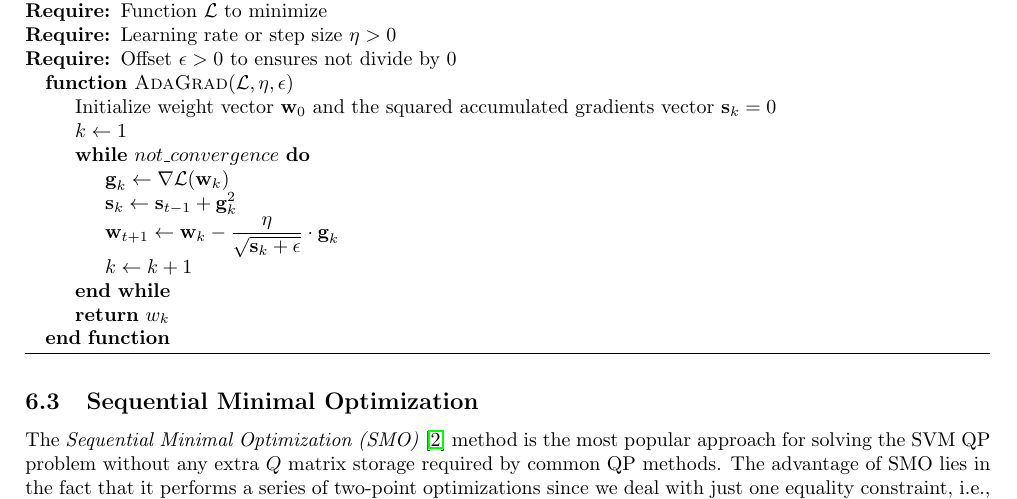
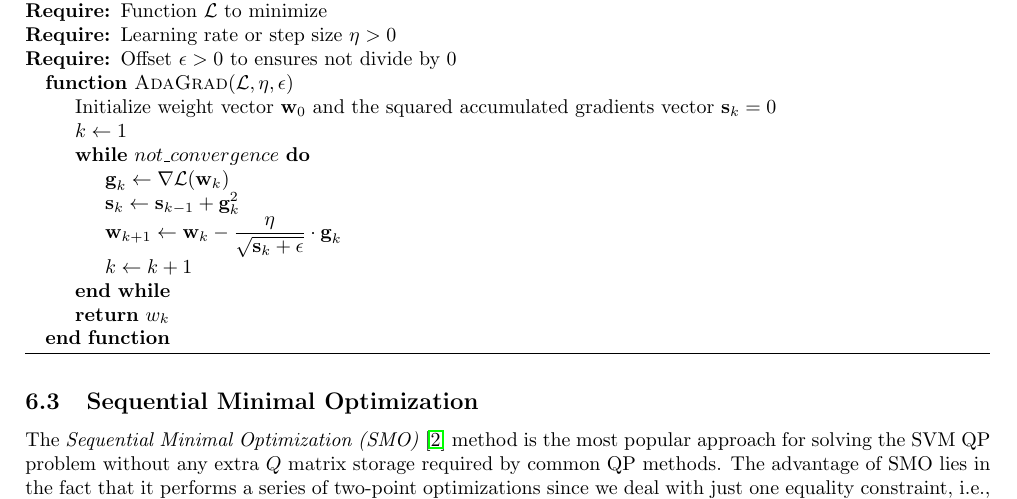
Before and after one commit to dmeoli/optiml, a LaTeX document (notebooks/ml/tex/CM_report.tex, which reads notebooks/ml/tex/methods.tex): part of page 22 of 34, cut so that both start at the same text. The pictures show the PDF file notebooks/ml/tex/CM_report.pdf that the author committed with the source.

Commit message:
fixed tex(s)

```diff
--- a/notebooks/ml/tex/methods.tex
+++ b/notebooks/ml/tex/methods.tex
@@ -87,7 +87,7 @@ $$
 			\State Initialize weight vector $\textbf{w}_0$
 			\State $k \gets 0$
 			\While{$not\_convergence$}
-				\State $\textbf{w}_{t+1} \gets \textbf{w}_k - \eta \nabla \mathcal{L}(\textbf{w}_k)$
+				\State $\textbf{w}_{k+1} \gets \textbf{w}_k - \eta \nabla \mathcal{L}(\textbf{w}_k)$
 				\State $k \gets k + 1$
 			\EndWhile
 			\State \Return $w_k$
@@ -112,8 +112,8 @@ $$
 			\State Initialize weight vector $\textbf{w}_1 = \textbf{w}_0$ and velocity vector $\textbf{v}_0 = 0$
 			\State $k \gets 1$
 			\While{$not\_convergence$}
-				\State $\textbf{v}_k \gets \beta \textbf{v}_{t-1} + \eta \nabla \mathcal{L}(\textbf{w}_k)$
-				\State $\textbf{w}_{t+1} \gets \textbf{w}_k - \textbf{v}_k$
+				\State $\textbf{v}_k \gets \beta \textbf{v}_{k-1} + \eta \nabla \mathcal{L}(\textbf{w}_k)$
+				\State $\textbf{w}_{k+1} \gets \textbf{w}_k - \textbf{v}_k$
 				\State $k \gets k + 1$
 			\EndWhile
 			\State \Return $w_k$
@@ -134,9 +134,9 @@ $$
 			\State Initialize weight vector $\textbf{w}_1 = \textbf{w}_0$ and velocity vector $\textbf{v}_0 = 0$
 			\State $k \gets 1$
 			\While{$not\_convergence$}
-				\State $\hat{\textbf{w}}_k \gets \textbf{w}_k + \beta \textbf{v}_{t-1}$
-				\State $\textbf{v}_k \gets \beta \textbf{v}_{t-1} + \eta \nabla \mathcal{L}(\hat{\textbf{w}}_k)$
-				\State $\textbf{w}_{t+1} \gets \textbf{w}_k - \textbf{v}_k$
+				\State $\hat{\textbf{w}}_k \gets \textbf{w}_k + \beta \textbf{v}_{k-1}$
+				\State $\textbf{v}_k \gets \beta \textbf{v}_{k-1} + \eta \nabla \mathcal{L}(\hat{\textbf{w}}_k)$
+				\State $\textbf{w}_{k+1} \gets \textbf{w}_k - \textbf{v}_k$
 				\State $k \gets k + 1$
 			\EndWhile
 			\State \Return $w_k$
@@ -162,8 +162,8 @@ Due to the nondifferentiability of the \emph{hinge} loss, we might end up in a s
 			\State $k \gets 1$
 			\While {$not\_convergence$}
 				\State $\textbf{g}_k \gets \nabla \mathcal{L}(\textbf{w}_k)$
-				\State $\textbf{s}_k \gets \textbf{s}_{t-1} + \textbf{g}_k^2$
-				\State $\textbf{w}_{t+1} \gets \textbf{w}_k - \displaystyle \frac{\eta}{\sqrt{\textbf{s}_k + \epsilon}} \cdot \textbf{g}_k$
+				\State $\textbf{s}_k \gets \textbf{s}_{k-1} + \textbf{g}_k^2$
+				\State $\textbf{w}_{k+1} \gets \textbf{w}_k - \displaystyle \frac{\eta}{\sqrt{\textbf{s}_k + \epsilon}} \cdot \textbf{g}_k$
 				\State $k \gets k + 1$
 			\EndWhile
 			\State \Return $w_k$
```
Also changed, not shown: notebooks/ml/tex/CM_report.pdf.
